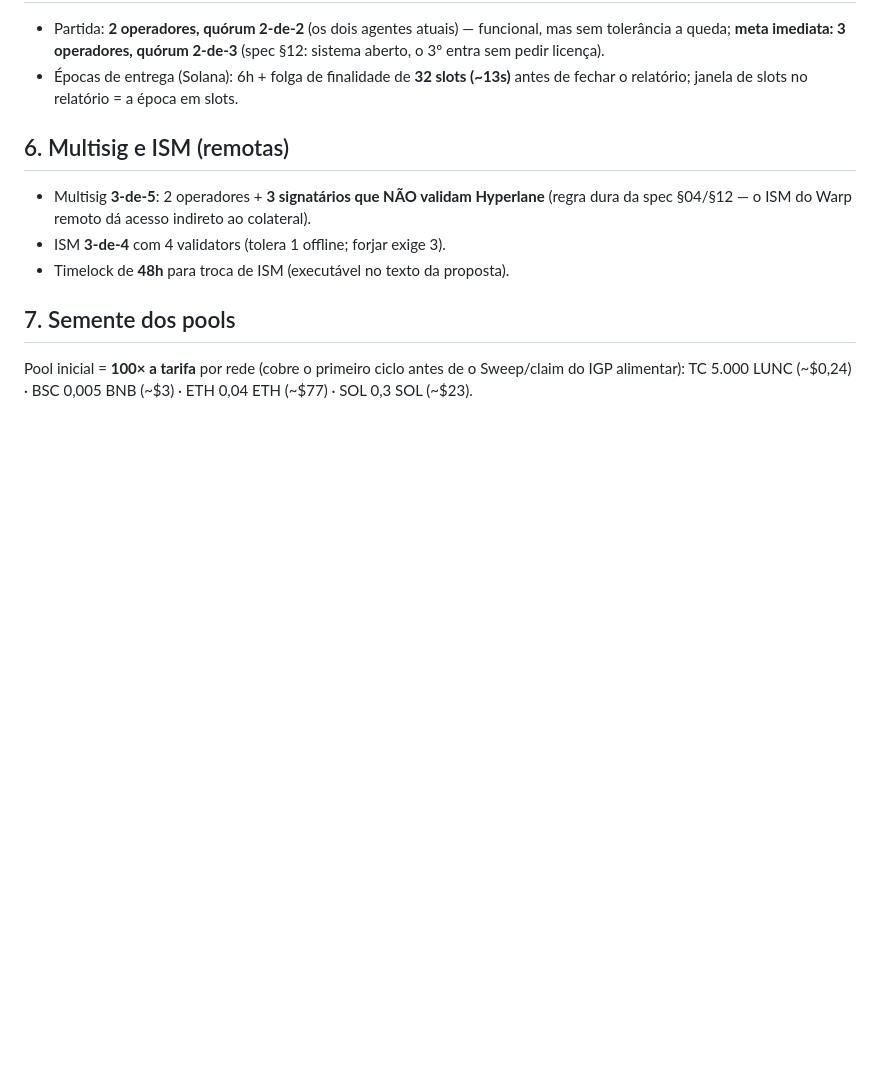
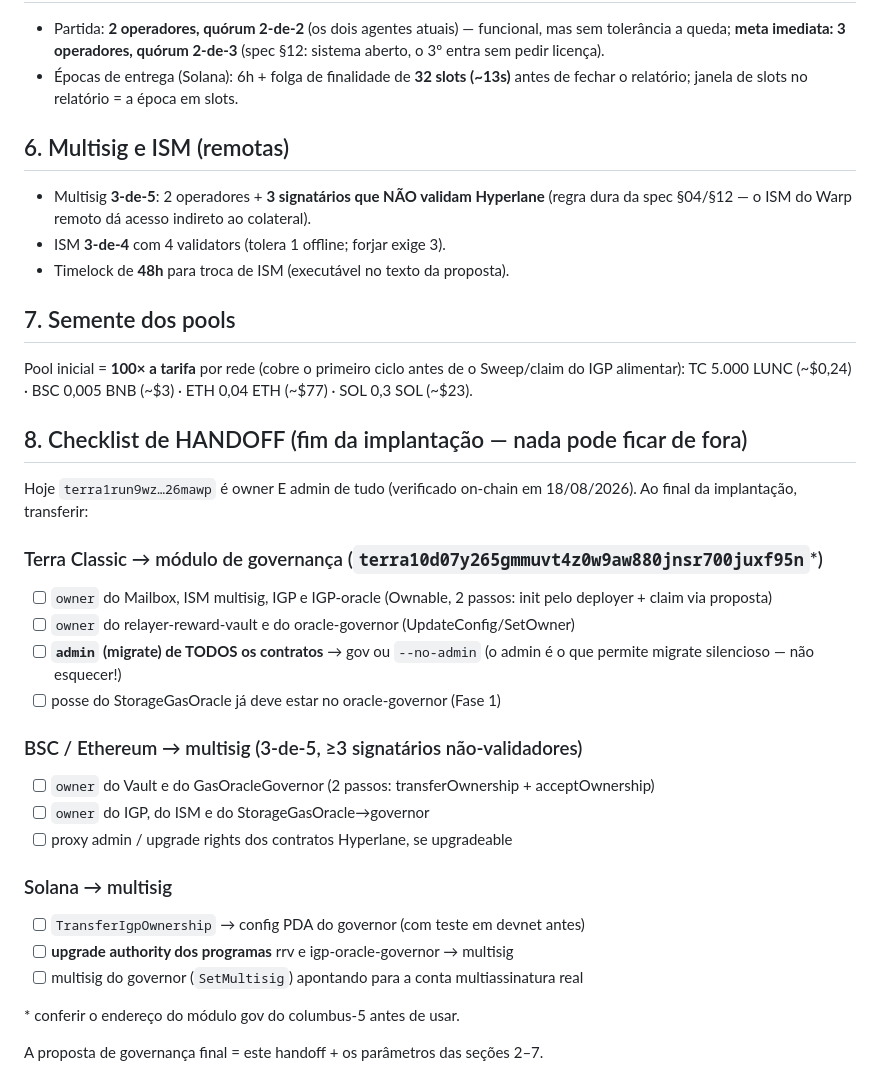
Before and after one commit to terra-classic-hyperlane/proof-of-delivery, a Markdown page: docs/PARAMETROS_PROPOSTA.md, the part around the change. Drawn GitHub-style; blank space fills up the shorter version.

Commit message:
docs: checklist de handoff (owner→governança no TC, multisig nas remotas)
Co-Authored-By: Claude Fable 5 <noreply@anthropic.com>

```diff
--- a/docs/PARAMETROS_PROPOSTA.md
+++ b/docs/PARAMETROS_PROPOSTA.md
@@ -98,3 +98,30 @@ governança/quórum se o pool drenar.
 Pool inicial = **100× a tarifa** por rede (cobre o primeiro ciclo antes de o
 Sweep/claim do IGP alimentar): TC 5.000 LUNC (~$0,24) · BSC 0,005 BNB (~$3) ·
 ETH 0,04 ETH (~$77) · SOL 0,3 SOL (~$23).
+
+## 8. Checklist de HANDOFF (fim da implantação — nada pode ficar de fora)
+
+Hoje `terra1run9wz…26mawp` é owner E admin de tudo (verificado on-chain em
+18/08/2026). Ao final da implantação, transferir:
+
+### Terra Classic → módulo de governança (`terra10d07y265gmmuvt4z0w9aw880jnsr700juxf95n`*)
+- [ ] `owner` do Mailbox, ISM multisig, IGP e IGP-oracle (Ownable, 2 passos:
+      init pelo deployer + claim via proposta)
+- [ ] `owner` do relayer-reward-vault e do oracle-governor (UpdateConfig/SetOwner)
+- [ ] **`admin` (migrate) de TODOS os contratos** → gov ou `--no-admin`
+      (o admin é o que permite migrate silencioso — não esquecer!)
+- [ ] posse do StorageGasOracle já deve estar no oracle-governor (Fase 1)
+
+### BSC / Ethereum → multisig (3-de-5, ≥3 signatários não-validadores)
+- [ ] `owner` do Vault e do GasOracleGovernor (2 passos: transferOwnership + acceptOwnership)
+- [ ] `owner` do IGP, do ISM e do StorageGasOracle→governor
+- [ ] proxy admin / upgrade rights dos contratos Hyperlane, se upgradeable
+
+### Solana → multisig
+- [ ] `TransferIgpOwnership` → config PDA do governor (com teste em devnet antes)
+- [ ] **upgrade authority dos programas** rrv e igp-oracle-governor → multisig
+- [ ] multisig do governor (`SetMultisig`) apontando para a conta multiassinatura real
+
+\* conferir o endereço do módulo gov do columbus-5 antes de usar.
+
+A proposta de governança final = este handoff + os parâmetros das seções 2–7.
```
